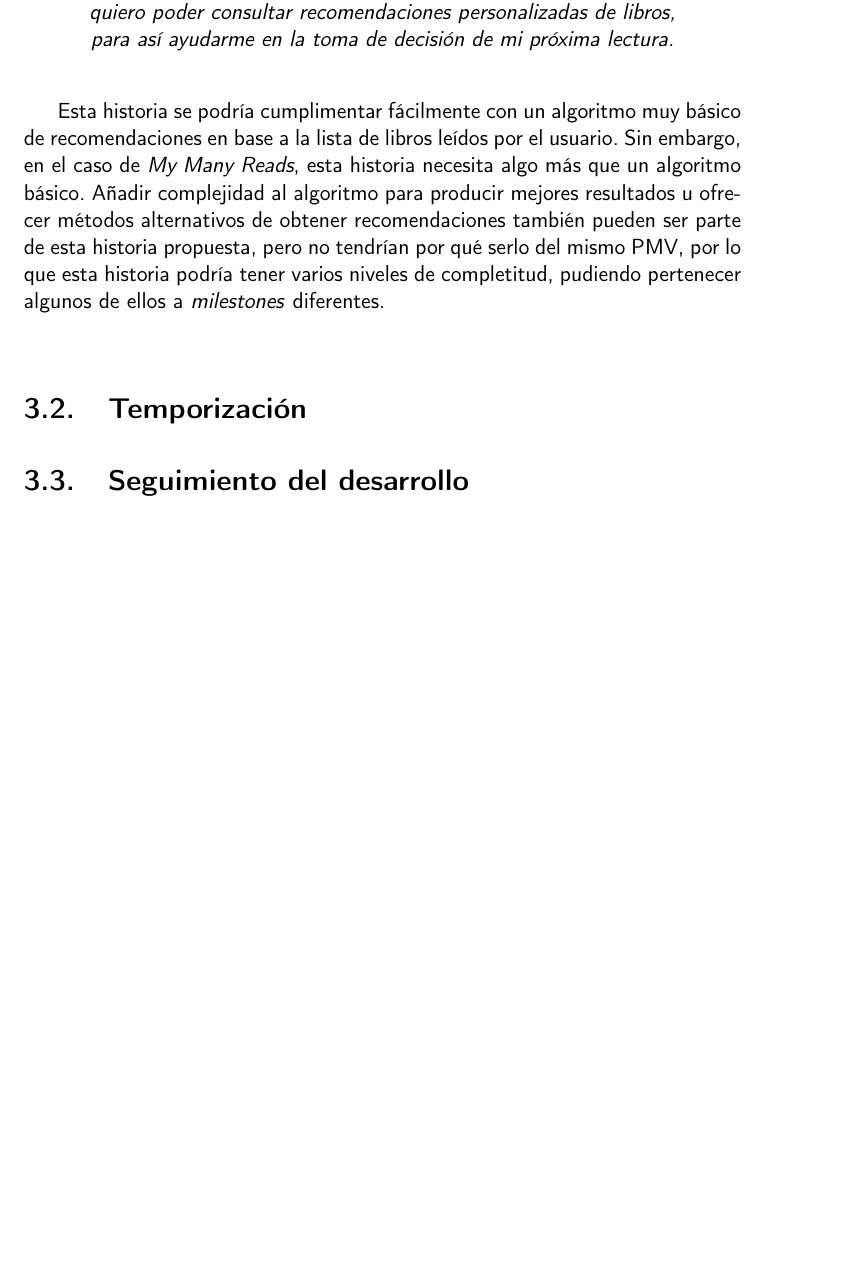
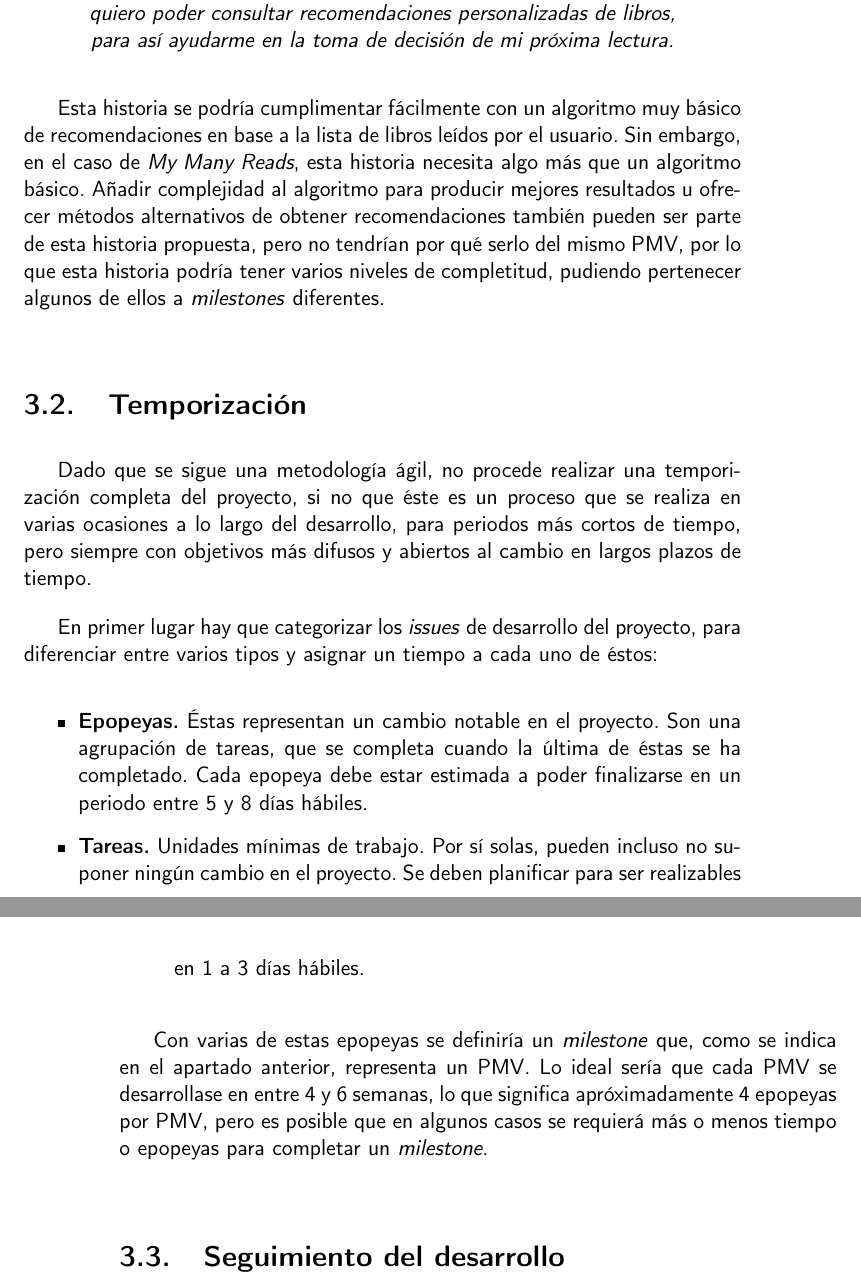
Before and after one commit to Anglepi/My-Many-Reads, a LaTeX book (docs/tex/proyecto.tex, which reads docs/tex/secciones/03_planificacion.tex): part of page 31 of 39 before the commit and two parts of pages 31 and 32 of 39 after it, the two joined at a grey line, cut so that both start at the same text, the shorter picture padded with empty space. Compiled offline with pdfLaTeX.

Commit message:
#2 ADD project timing

```diff
--- a/docs/tex/secciones/03_planificacion.tex
+++ b/docs/tex/secciones/03_planificacion.tex
@@ -40,4 +40,15 @@ Esta historia se podría cumplimentar fácilmente con un algoritmo muy básico d
 
 \section{Temporización}
 
+Dado que se sigue una metodología ágil, no procede realizar una temporización completa del proyecto, si no que éste es un proceso que se realiza en varias ocasiones a lo largo del desarrollo, para periodos más cortos de tiempo, pero siempre con objetivos más difusos y abiertos al cambio en largos plazos de tiempo.
+
+En primer lugar hay que categorizar los \textit{issues} de desarrollo del proyecto, para diferenciar entre varios tipos y asignar un tiempo a cada uno de éstos:
+
+\begin{itemize}
+    \item \textbf{Epopeyas.} Éstas representan un cambio notable en el proyecto. Son una agrupación de tareas, que se completa cuando la última de éstas se ha completado. Cada epopeya debe estar estimada a poder finalizarse en un periodo entre 5 y 8 días hábiles.
+    \item \textbf{Tareas.} Unidades mínimas de trabajo. Por sí solas, pueden incluso no suponer ningún cambio en el proyecto. Se deben planificar para ser realizables en 1 a 3 días hábiles.
+\end{itemize}
+
+Con varias de estas epopeyas se definiría un \textit{milestone} que, como se indica en el apartado anterior, representa un PMV. Lo ideal sería que cada PMV se desarrollase en entre 4 y 6 semanas, lo que significa apróximadamente 4 epopeyas por PMV, pero es posible que en algunos casos se requierá más o menos tiempo o epopeyas para completar un \textit{milestone}.
+
 \section{Seguimiento del desarrollo}
```
